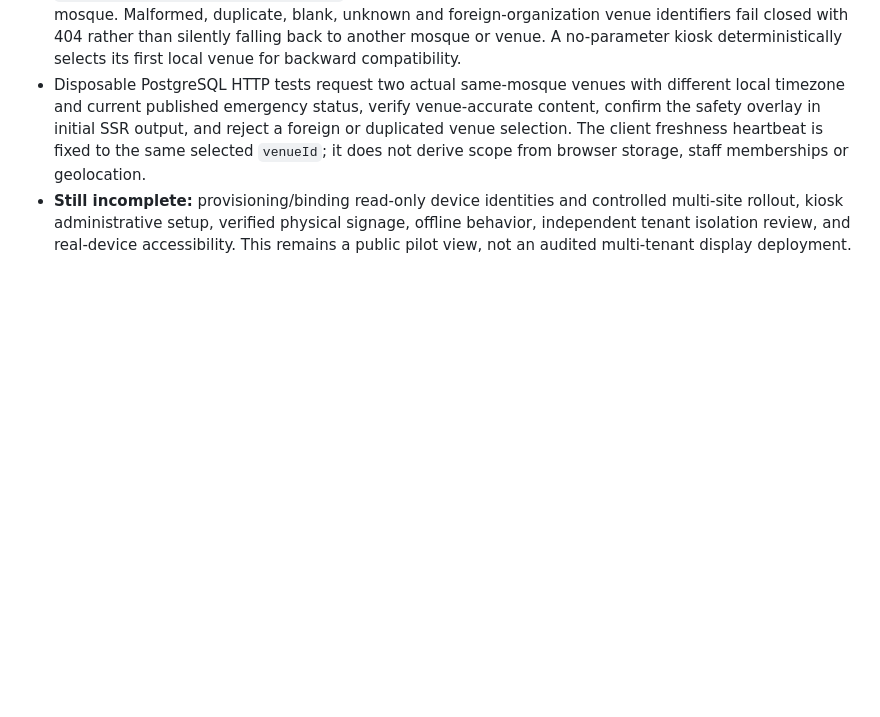
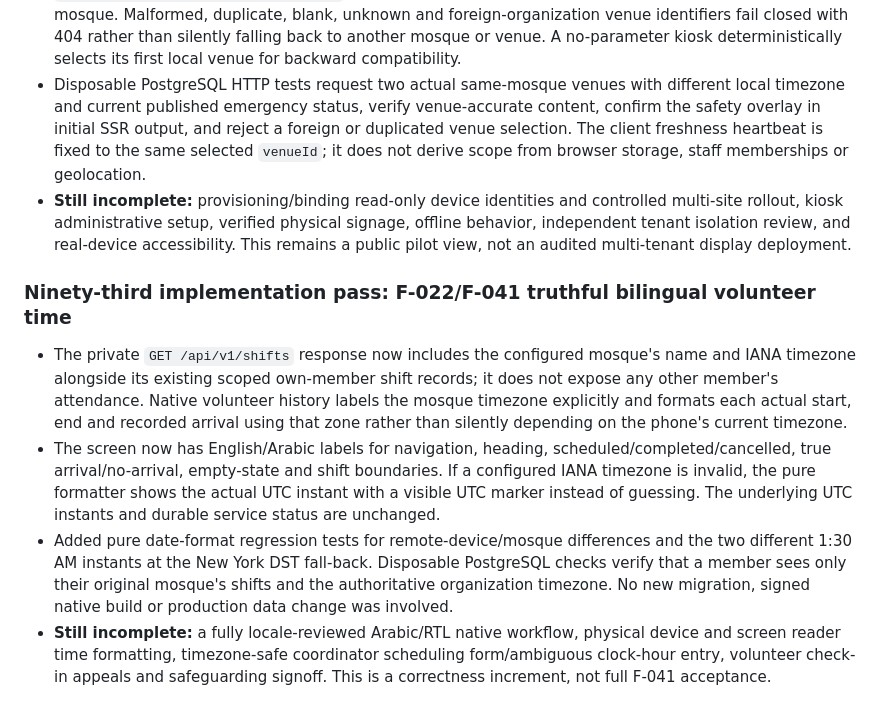
Before and after one commit to AnasAbuJamal/masjid-community, a Markdown page: IMPLEMENTATION_STATUS.md, the part around the change. GitHub-like rendering; blank space fills up the shorter version.

Commit message:
docs(status): record bilingual mosque-timezone volunteer history

```diff
--- a/IMPLEMENTATION_STATUS.md
+++ b/IMPLEMENTATION_STATUS.md
@@ -679,3 +679,9 @@ No feature is considered production-complete until it meets the privacy, accurac
 - `/kiosk?venueId=<configured venue ID>` now resolves **only** a venue associated with the configured pilot mosque. Malformed, duplicate, blank, unknown and foreign-organization venue identifiers fail closed with 404 rather than silently falling back to another mosque or venue. A no-parameter kiosk deterministically selects its first local venue for backward compatibility.
 - Disposable PostgreSQL HTTP tests request two actual same-mosque venues with different local timezone and current published emergency status, verify venue-accurate content, confirm the safety overlay in initial SSR output, and reject a foreign or duplicated venue selection. The client freshness heartbeat is fixed to the same selected `venueId`; it does not derive scope from browser storage, staff memberships or geolocation.
 - **Still incomplete:** provisioning/binding read-only device identities and controlled multi-site rollout, kiosk administrative setup, verified physical signage, offline behavior, independent tenant isolation review, and real-device accessibility. This remains a public pilot view, not an audited multi-tenant display deployment.
+
+### Ninety-third implementation pass: F-022/F-041 truthful bilingual volunteer time
+- The private `GET /api/v1/shifts` response now includes the configured mosque's name and IANA timezone alongside its existing scoped own-member shift records; it does not expose any other member's attendance. Native volunteer history labels the mosque timezone explicitly and formats each actual start, end and recorded arrival using that zone rather than silently depending on the phone's current timezone.
+- The screen now has English/Arabic labels for navigation, heading, scheduled/completed/cancelled, true arrival/no-arrival, empty-state and shift boundaries. If a configured IANA timezone is invalid, the pure formatter shows the actual UTC instant with a visible UTC marker instead of guessing. The underlying UTC instants and durable service status are unchanged.
+- Added pure date-format regression tests for remote-device/mosque differences and the two different 1:30 AM instants at the New York DST fall-back. Disposable PostgreSQL checks verify that a member sees only their original mosque's shifts and the authoritative organization timezone. No new migration, signed native build or production data change was involved.
+- **Still incomplete:** a fully locale-reviewed Arabic/RTL native workflow, physical device and screen reader time formatting, timezone-safe coordinator scheduling form/ambiguous clock-hour entry, volunteer check-in appeals and safeguarding signoff. This is a correctness increment, not full F-041 acceptance.
```
